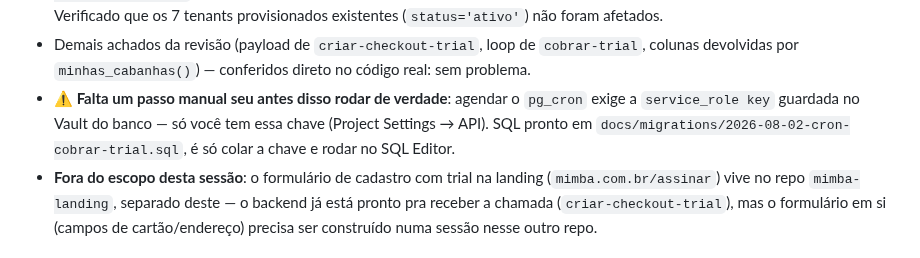
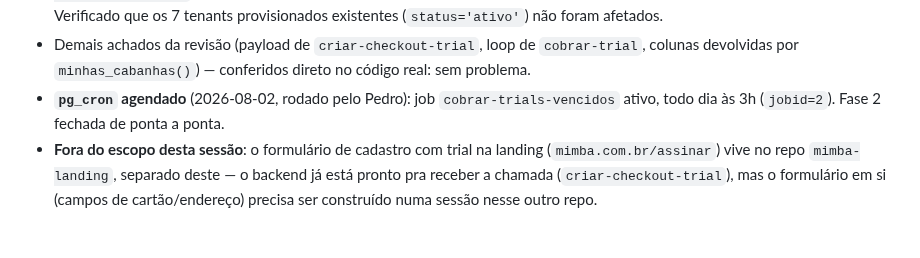
Before and after one commit to lucianomantelli/cabanha, a Markdown page: docs/roadmap-v15.md, the part around the change. Rendered like a GitHub page.

Commit message:
docs: confirma o pg_cron do trial agendado — Fase 2 fechada de ponta a ponta
Co-Authored-By: Claude Sonnet 5 <noreply@anthropic.com>

```diff
--- a/docs/roadmap-v15.md
+++ b/docs/roadmap-v15.md
@@ -60,9 +60,8 @@ flags de teste que façam sentido + deploy) quando o pacote da V1.5 estiver pron
   provisionados existentes (`status='ativo'`) não foram afetados.
 - Demais achados da revisão (payload de `criar-checkout-trial`, loop de `cobrar-trial`, colunas devolvidas
   por `minhas_cabanhas()`) — conferidos direto no código real: sem problema.
-- **⚠️ Falta um passo manual seu antes disso rodar de verdade**: agendar o `pg_cron` exige a
-  `service_role key` guardada no Vault do banco — só você tem essa chave (Project Settings → API). SQL
-  pronto em `docs/migrations/2026-08-02-cron-cobrar-trial.sql`, é só colar a chave e rodar no SQL Editor.
+- **`pg_cron` agendado** (2026-08-02, rodado pelo Pedro): job `cobrar-trials-vencidos` ativo, todo dia às
+  3h (`jobid=2`). Fase 2 fechada de ponta a ponta.
 - **Fora do escopo desta sessão**: o formulário de cadastro com trial na landing (`mimba.com.br/assinar`)
   vive no repo `mimba-landing`, separado deste — o backend já está pronto pra receber a chamada
   (`criar-checkout-trial`), mas o formulário em si (campos de cartão/endereço) precisa ser construído numa
```
